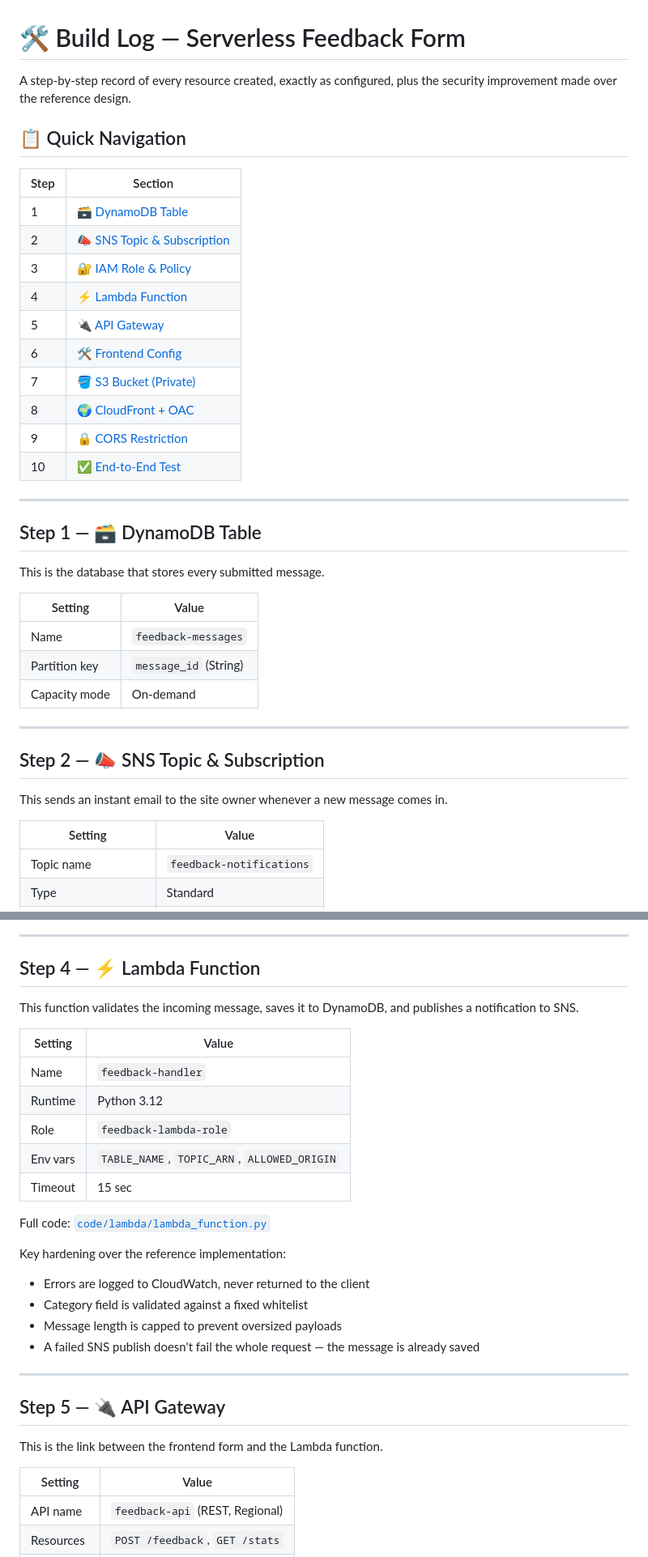
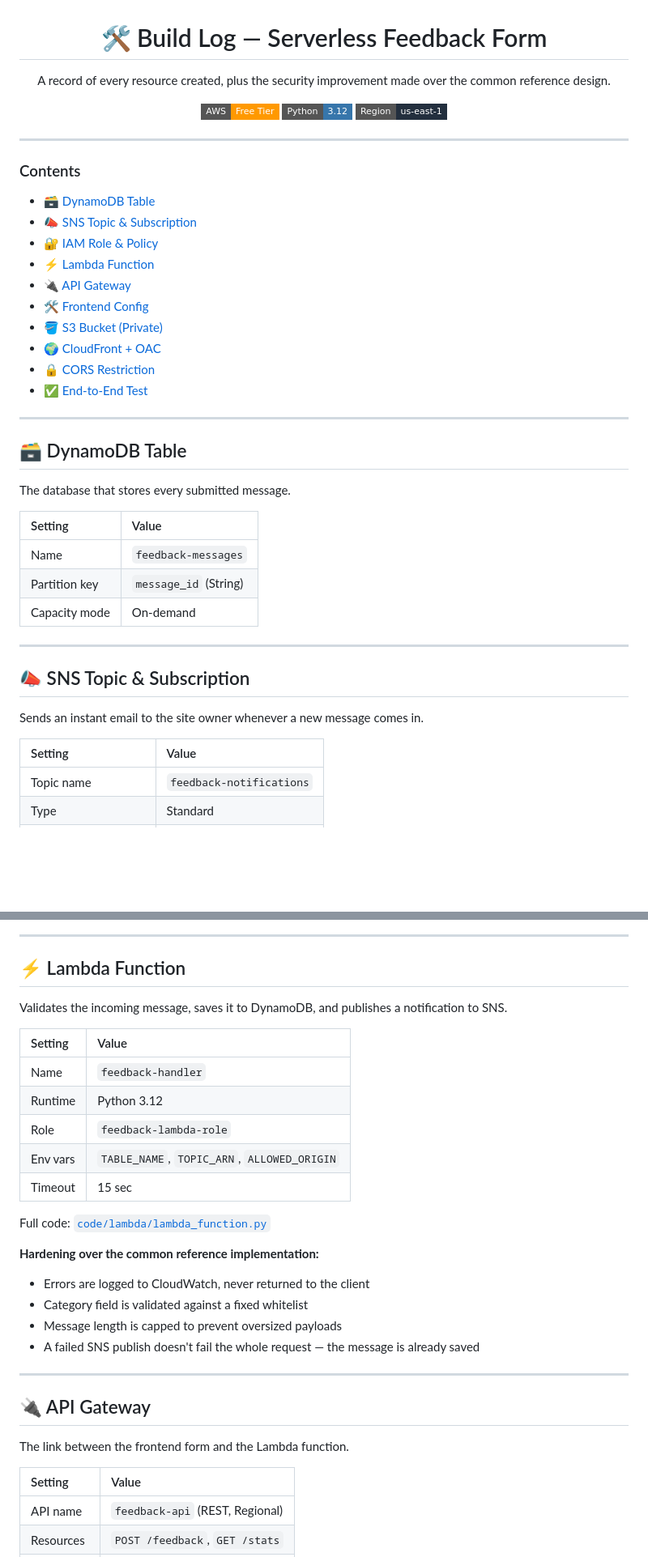
Before and after one commit to mohammed-elbestawy/AWS-Serverless-Feedback-Form-Project, a Markdown page: STEPS.md, 2 parts joined by grey strips. Shown at 81% size. GitHub-like rendering; badges without logos; blank space fills up the shorter version.

```diff
--- a/STEPS.md
+++ b/STEPS.md
@@ -2,45 +2,50 @@
 
 # 🛠️ Build Log — Serverless Feedback Form
 
-A step-by-step record of every resource created, exactly as configured, plus the security improvement made over the reference design.
+A record of every resource created, plus the security improvement made over the common reference design.
 
-## 📋 Quick Navigation
+![AWS](https://img.shields.io/badge/AWS-Free%20Tier-FF9900?style=flat-square&logo=amazonaws&logoColor=white)
+![Python](https://img.shields.io/badge/Python-3.12-3776AB?style=flat-square&logo=python&logoColor=white)
+![Region](https://img.shields.io/badge/Region-us--east--1-232F3E?style=flat-square)
 
-| Step | Section |
-|---|---|
-| 1 | [🗃️ DynamoDB Table](#step-1) |
-| 2 | [📣 SNS Topic & Subscription](#step-2) |
-| 3 | [🔐 IAM Role & Policy](#step-3) |
-| 4 | [⚡ Lambda Function](#step-4) |
-| 5 | [🔌 API Gateway](#step-5) |
-| 6 | [🛠️ Frontend Config](#step-6) |
-| 7 | [🪣 S3 Bucket (Private)](#step-7) |
-| 8 | [🌍 CloudFront + OAC](#step-8) |
-| 9 | [🔒 CORS Restriction](#step-9) |
-| 10 | [✅ End-to-End Test](#step-10) |
+</div>
 
 ---
 
-<a id="step-1"></a>
-## Step 1 — 🗃️ DynamoDB Table
+### Contents
+- 🗃️ [DynamoDB Table](#dynamodb)
+- 📣 [SNS Topic & Subscription](#sns)
+- 🔐 [IAM Role & Policy](#iam)
+- ⚡ [Lambda Function](#lambda)
+- 🔌 [API Gateway](#api-gateway)
+- 🛠️ [Frontend Config](#frontend-config)
+- 🪣 [S3 Bucket (Private)](#s3-bucket)
+- 🌍 [CloudFront + OAC](#cloudfront)
+- 🔒 [CORS Restriction](#cors)
+- ✅ [End-to-End Test](#e2e-test)
 
-This is the database that stores every submitted message.
+---
+
+<a id="dynamodb"></a>
+## 🗃️ DynamoDB Table
+
+The database that stores every submitted message.
 
 | Setting | Value |
-|---|---|
+|:---|:---|
 | Name | `feedback-messages` |
 | Partition key | `message_id` (String) |
 | Capacity mode | On-demand |
 
 ---
 
-<a id="step-2"></a>
-## Step 2 — 📣 SNS Topic & Subscription
+<a id="sns"></a>
+## 📣 SNS Topic & Subscription
 
-This sends an instant email to the site owner whenever a new message comes in.
+Sends an instant email to the site owner whenever a new message comes in.
 
 | Setting | Value |
-|---|---|
+|:---|:---|
 | Topic name | `feedback-notifications` |
 | Type | Standard |
 | Subscription protocol | Email |
@@ -91,13 +96,13 @@ These are the exact permissions the Lambda function needs — nothing more than
 
 ---
 
-<a id="step-4"></a>
-## Step 4 — ⚡ Lambda Function
+<a id="lambda"></a>
+## ⚡ Lambda Function
 
-This function validates the incoming message, saves it to DynamoDB, and publishes a notification to SNS.
+Validates the incoming message, saves it to DynamoDB, and publishes a notification to SNS.
 
 | Setting | Value |
-|---|---|
+|:---|:---|
 | Name | `feedback-handler` |
 | Runtime | Python 3.12 |
 | Role | `feedback-lambda-role` |
@@ -106,7 +111,7 @@ This function validates the incoming message, saves it to DynamoDB, and publishe
 
 Full code: [`code/lambda/lambda_function.py`](code/lambda/lambda_function.py)
 
-Key hardening over the reference implementation:
+**Hardening over the common reference implementation:**
 - Errors are logged to CloudWatch, never returned to the client
 - Category field is validated against a fixed whitelist
 - Message length is capped to prevent oversized payloads
@@ -114,13 +119,13 @@ Key hardening over the reference implementation:
 
 ---
 
-<a id="step-5"></a>
-## Step 5 — 🔌 API Gateway
+<a id="api-gateway"></a>
+## 🔌 API Gateway
 
-This is the link between the frontend form and the Lambda function.
+The link between the frontend form and the Lambda function.
 
 | Setting | Value |
-|---|---|
+|:---|:---|
 | API name | `feedback-api` (REST, Regional) |
 | Resources | `POST /feedback`, `GET /stats` |
 | Integration | Lambda proxy + CORS enabled |
```
Also changed, not shown: other parts of STEPS.md (+25 -39 lines).
